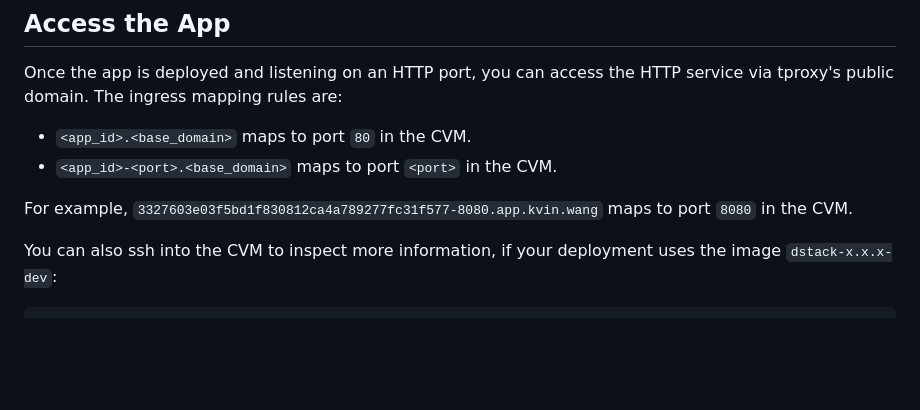
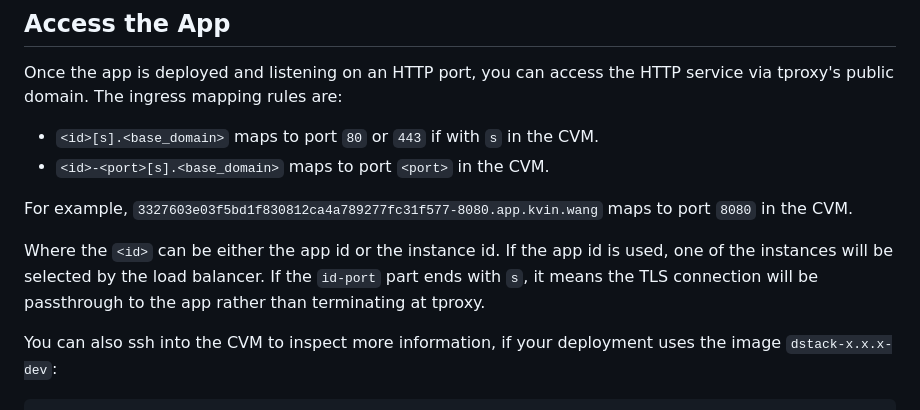
Before and after one commit to Phala-Network/dstack, a Markdown page: README.md, the part around the change. Rendered like a GitHub page; blank space fills up the shorter version.

Commit message:
teepod: Update README for address by instance id and passthrough

```diff
--- a/README.md
+++ b/README.md
@@ -147,10 +147,13 @@ After the container deployed, it should need some time to start the CVM and the
 
 Once the app is deployed and listening on an HTTP port, you can access the HTTP service via tproxy's public domain. The ingress mapping rules are:
 
-- `<app_id>.<base_domain>` maps to port `80` in the CVM.
-- `<app_id>-<port>.<base_domain>` maps to port `<port>` in the CVM.
+- `<id>[s].<base_domain>` maps to port `80` or `443` if with `s` in the CVM.
+- `<id>-<port>[s].<base_domain>` maps to port `<port>` in the CVM.
 
 For example, `3327603e03f5bd1f830812ca4a789277fc31f577-8080.app.kvin.wang` maps to port `8080` in the CVM.
+
+Where the `<id>` can be either the app id or the instance id. If the app id is used, one of the instances will be selected by the load balancer.
+If the `id-port` part ends with `s`, it means the TLS connection will be passthrough to the app rather than terminating at tproxy.
 
 You can also ssh into the CVM to inspect more information, if your deployment uses the image `dstack-x.x.x-dev`:
 
```
